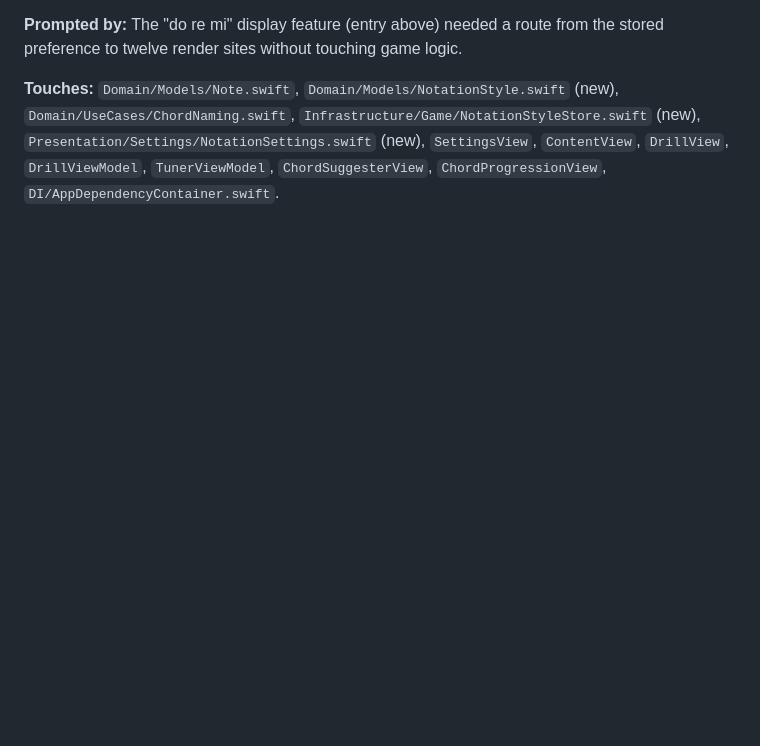
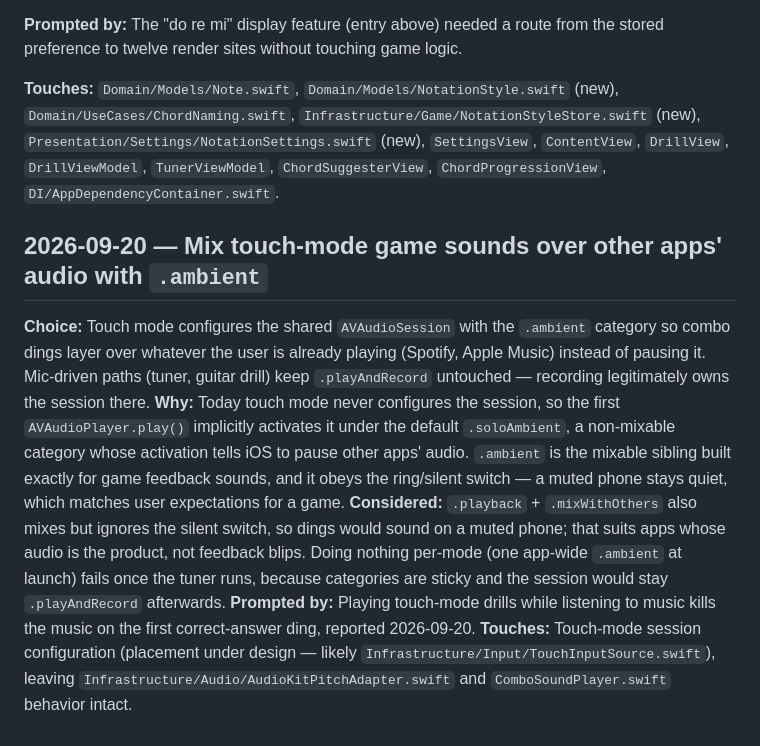
Before and after one commit to Yann-b-b/FretBoardCrazies, a Markdown page: docs/decisions.md, the part around the change. Drawn GitHub-style; blank space fills up the shorter version.

Commit message:
docs: spec + decision for touch-mode .ambient audio session
Co-Authored-By: Claude Fable 5 <noreply@anthropic.com>
Claude-Session: https://claude.ai/code/session_01ALzbhwjz9vg5D3mmVaXwSd

```diff
--- a/docs/decisions.md
+++ b/docs/decisions.md
@@ -250,3 +250,23 @@ preference to twelve render sites without touching game logic.
 `Presentation/Settings/NotationSettings.swift` (new), `SettingsView`, `ContentView`,
 `DrillView`, `DrillViewModel`, `TunerViewModel`, `ChordSuggesterView`, `ChordProgressionView`,
 `DI/AppDependencyContainer.swift`.
+
+## 2026-09-20 — Mix touch-mode game sounds over other apps' audio with `.ambient`
+**Choice:** Touch mode configures the shared `AVAudioSession` with the `.ambient` category so
+combo dings layer over whatever the user is already playing (Spotify, Apple Music) instead of
+pausing it. Mic-driven paths (tuner, guitar drill) keep `.playAndRecord` untouched — recording
+legitimately owns the session there.
+**Why:** Today touch mode never configures the session, so the first `AVAudioPlayer.play()`
+implicitly activates it under the default `.soloAmbient`, a non-mixable category whose
+activation tells iOS to pause other apps' audio. `.ambient` is the mixable sibling built
+exactly for game feedback sounds, and it obeys the ring/silent switch — a muted phone stays
+quiet, which matches user expectations for a game.
+**Considered:** `.playback` + `.mixWithOthers` also mixes but ignores the silent switch, so
+dings would sound on a muted phone; that suits apps whose audio is the product, not feedback
+blips. Doing nothing per-mode (one app-wide `.ambient` at launch) fails once the tuner runs,
+because categories are sticky and the session would stay `.playAndRecord` afterwards.
+**Prompted by:** Playing touch-mode drills while listening to music kills the music on the
+first correct-answer ding, reported 2026-09-20.
+**Touches:** Touch-mode session configuration (placement under design — likely
+`Infrastructure/Input/TouchInputSource.swift`), leaving
+`Infrastructure/Audio/AudioKitPitchAdapter.swift` and `ComboSoundPlayer.swift` behavior intact.
```
Also changed, not shown: 1 other file.
